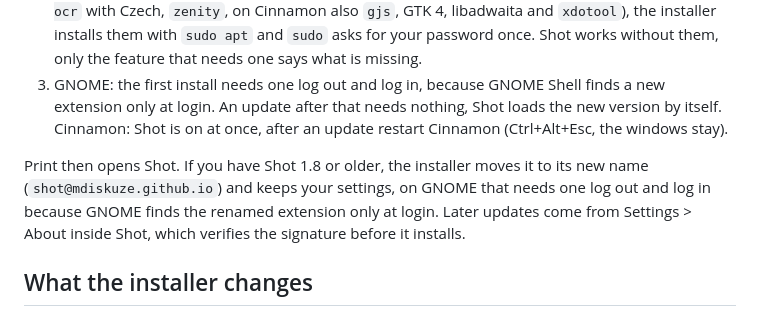
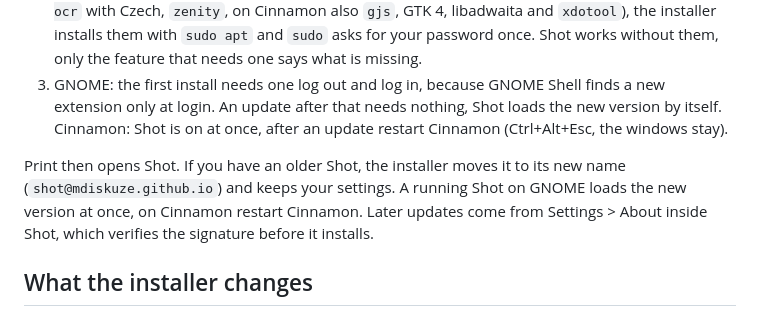
Before and after one commit to mdiskuze/shot, a Markdown page: README.md, the part around the change. GitHub-like rendering.

Commit message:
README: no log out on GNOME

```diff
--- a/README.md
+++ b/README.md
@@ -19,7 +19,7 @@ You need Debian, Ubuntu or Linux Mint with GNOME Shell 45 to 50 or Cinnamon 6, `
 2. Open a terminal in the folder with the download (a double click only opens the file in an editor) and run `sh shot-<version>-linux.sh`. If programs Shot uses are missing (`ffmpeg`, `tesseract-ocr` with Czech, `zenity`, on Cinnamon also `gjs`, GTK 4, libadwaita and `xdotool`), the installer installs them with `sudo apt` and `sudo` asks for your password once. Shot works without them, only the feature that needs one says what is missing.
 3. GNOME: the first install needs one log out and log in, because GNOME Shell finds a new extension only at login. An update after that needs nothing, Shot loads the new version by itself. Cinnamon: Shot is on at once, after an update restart Cinnamon (Ctrl+Alt+Esc, the windows stay).
 
-Print then opens Shot. If you have Shot 1.8 or older, the installer moves it to its new name (`shot@mdiskuze.github.io`) and keeps your settings, on GNOME that needs one log out and log in because GNOME finds the renamed extension only at login. Later updates come from Settings > About inside Shot, which verifies the signature before it installs.
+Print then opens Shot. If you have an older Shot, the installer moves it to its new name (`shot@mdiskuze.github.io`) and keeps your settings. A running Shot on GNOME loads the new version at once, on Cinnamon restart Cinnamon. Later updates come from Settings > About inside Shot, which verifies the signature before it installs.
 
 ## What the installer changes
 
```
